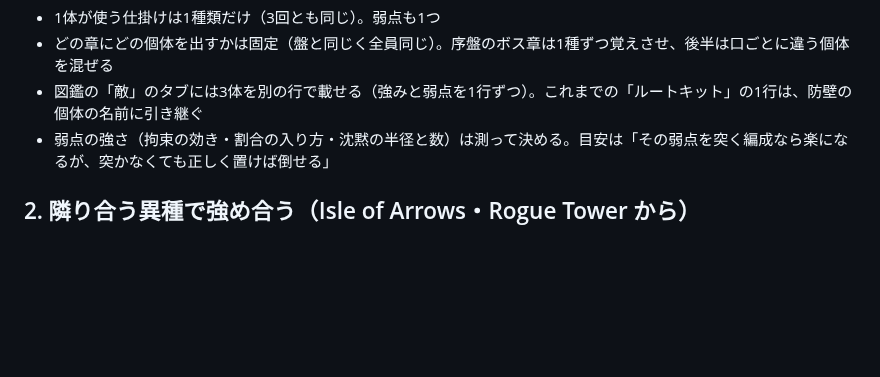
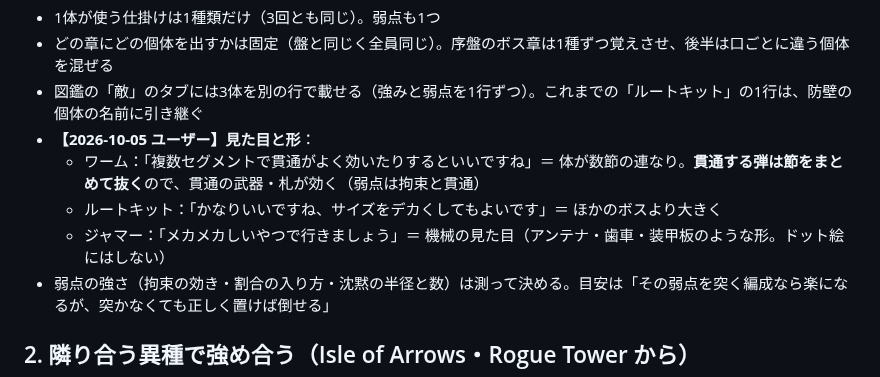
Before and after one commit to sakuraraichi-lang/TOWERINKURI, a Markdown page: docs/DESIGN-IDEAS-2026-10-05.md, the part around the change. Drawn GitHub-style; blank space fills up the shorter version.

Commit message:
ボス3体の見た目と形（ワームは数節で貫通が効く・ルートキットは大きく・ジャマーはメカ）
Co-Authored-By: Claude Opus 5.5 <noreply@anthropic.com>

```diff
--- a/docs/DESIGN-IDEAS-2026-10-05.md
+++ b/docs/DESIGN-IDEAS-2026-10-05.md
@@ -43,6 +43,10 @@ DPS チェックという骨格は変えない。**雑魚は出さない**（ボ
 - 1体が使う仕掛けは1種類だけ（3回とも同じ）。弱点も1つ
 - どの章にどの個体を出すかは固定（盤と同じく全員同じ）。序盤のボス章は1種ずつ覚えさせ、後半は口ごとに違う個体を混ぜる
 - 図鑑の「敵」のタブには3体を別の行で載せる（強みと弱点を1行ずつ）。これまでの「ルートキット」の1行は、防壁の個体の名前に引き継ぐ
+- **【2026-10-05 ユーザー】見た目と形**：
+  - ワーム：「複数セグメントで貫通がよく効いたりするといいですね」＝ 体が数節の連なり。**貫通する弾は節をまとめて抜く**ので、貫通の武器・札が効く（弱点は拘束と貫通）
+  - ルートキット：「かなりいいですね、サイズをデカくしてもよいです」＝ ほかのボスより大きく
+  - ジャマー：「メカメカしいやつで行きましょう」＝ 機械の見た目（アンテナ・歯車・装甲板のような形。ドット絵にはしない）
 - 弱点の強さ（拘束の効き・割合の入り方・沈黙の半径と数）は測って決める。目安は「その弱点を突く編成なら楽になるが、突かなくても正しく置けば倒せる」
 
 ## 2. 隣り合う異種で強め合う（Isle of Arrows・Rogue Tower から）
```
Also changed, not shown: CLAUDE.md (+1 -1 lines).
